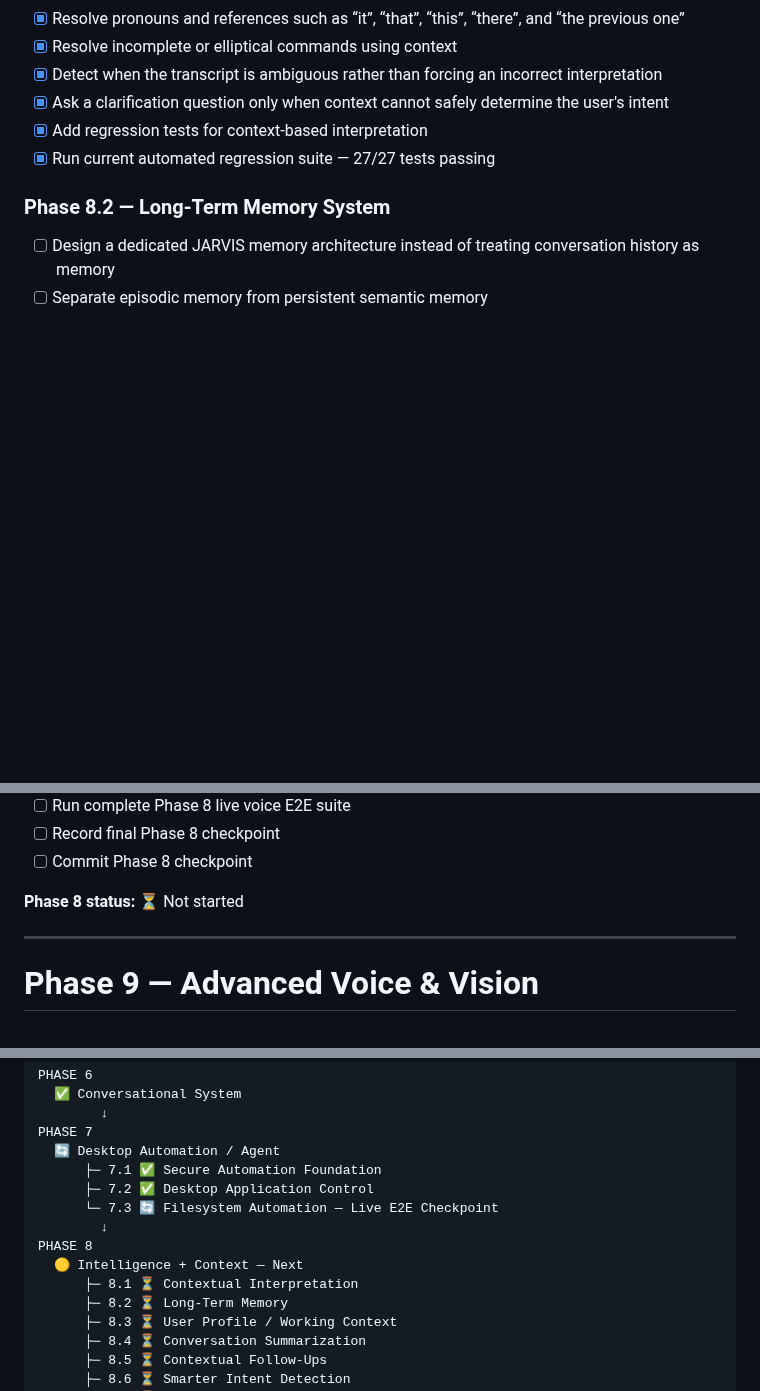
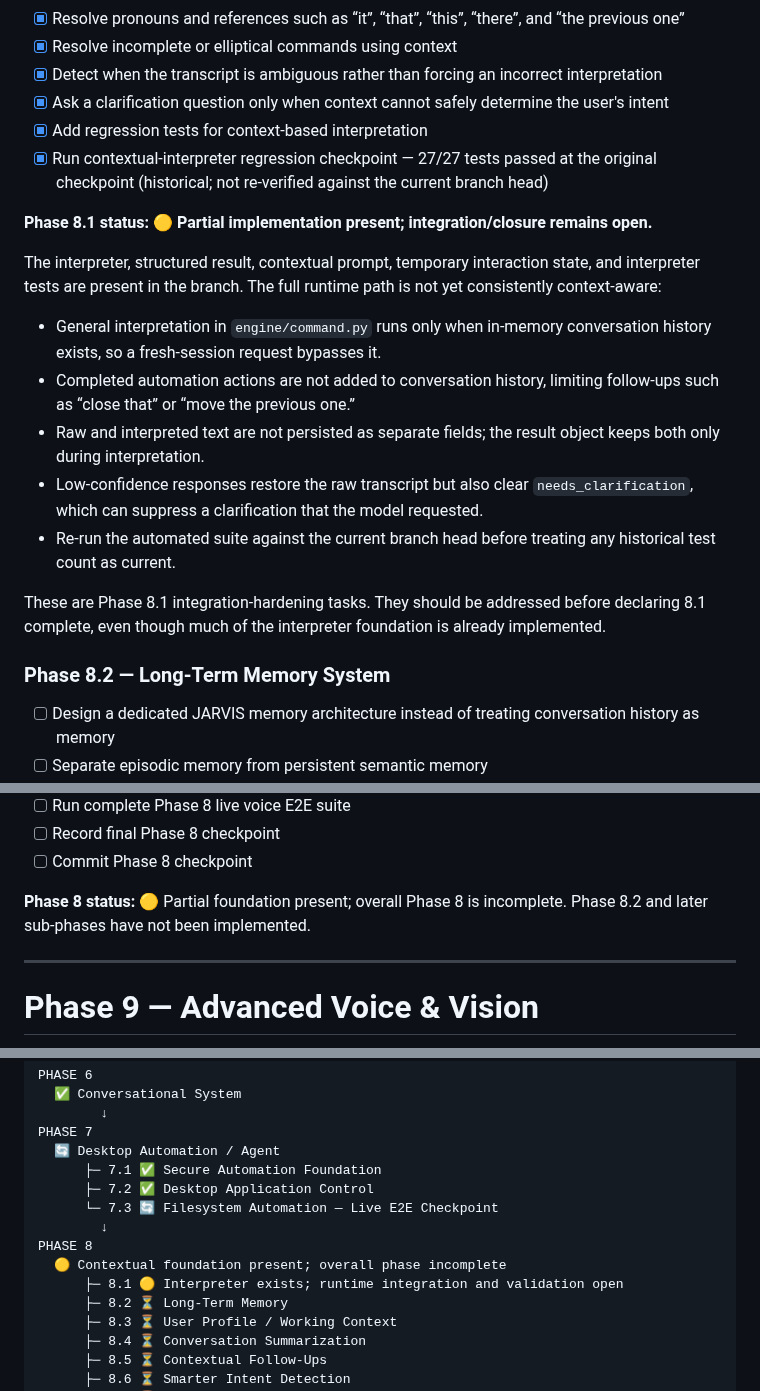
Before and after one commit to AbhiDevLab/J.A.R.V.I.S, a Markdown page: JARVIS_ROADMAP.md, 3 parts joined by grey strips. Drawn GitHub-style; blank space fills up the shorter version.

Commit message:
docs: reconcile Phase 8 roadmap status with implementation

```diff
--- a/JARVIS_ROADMAP.md
+++ b/JARVIS_ROADMAP.md
@@ -174,7 +174,19 @@ JARVIS should treat speech recognition output as an imperfect signal rather than
 - [x] Detect when the transcript is ambiguous rather than forcing an incorrect interpretation
 - [x] Ask a clarification question only when context cannot safely determine the user's intent
 - [x] Add regression tests for context-based interpretation
-- [x] Run current automated regression suite — 27/27 tests passing
+- [x] Run contextual-interpreter regression checkpoint — 27/27 tests passed at the original checkpoint (historical; not re-verified against the current branch head)
+
+**Phase 8.1 status: 🟡 Partial implementation present; integration/closure remains open.**
+
+The interpreter, structured result, contextual prompt, temporary interaction state, and interpreter tests are present in the branch. The full runtime path is not yet consistently context-aware:
+
+- General interpretation in `engine/command.py` runs only when in-memory conversation history exists, so a fresh-session request bypasses it.
+- Completed automation actions are not added to conversation history, limiting follow-ups such as “close that” or “move the previous one.”
+- Raw and interpreted text are not persisted as separate fields; the result object keeps both only during interpretation.
+- Low-confidence responses restore the raw transcript but also clear `needs_clarification`, which can suppress a clarification that the model requested.
+- Re-run the automated suite against the current branch head before treating any historical test count as current.
+
+These are Phase 8.1 integration-hardening tasks. They should be addressed before declaring 8.1 complete, even though much of the interpreter foundation is already implemented.
 
 ### Phase 8.2 — Long-Term Memory System
 
@@ -270,7 +282,7 @@ This is limited to **runtime reliability and fallback behavior**. Full provider/
 - [ ] Record final Phase 8 checkpoint
 - [ ] Commit Phase 8 checkpoint
 
-**Phase 8 status:** ⏳ Not started
+**Phase 8 status:** 🟡 Partial foundation present; overall Phase 8 is incomplete. Phase 8.2 and later sub-phases have not been implemented.
 
 ---
 
@@ -393,8 +405,8 @@ PHASE 7
       └─ 7.3 🔄 Filesystem Automation — Live E2E Checkpoint
         ↓
 PHASE 8
-  🟡 Intelligence + Context — Next
-      ├─ 8.1 ⏳ Contextual Interpretation
+  🟡 Contextual foundation present; overall phase incomplete
+      ├─ 8.1 🟡 Interpreter exists; runtime integration and validation open
       ├─ 8.2 ⏳ Long-Term Memory
       ├─ 8.3 ⏳ User Profile / Working Context
       ├─ 8.4 ⏳ Conversation Summarization
```
